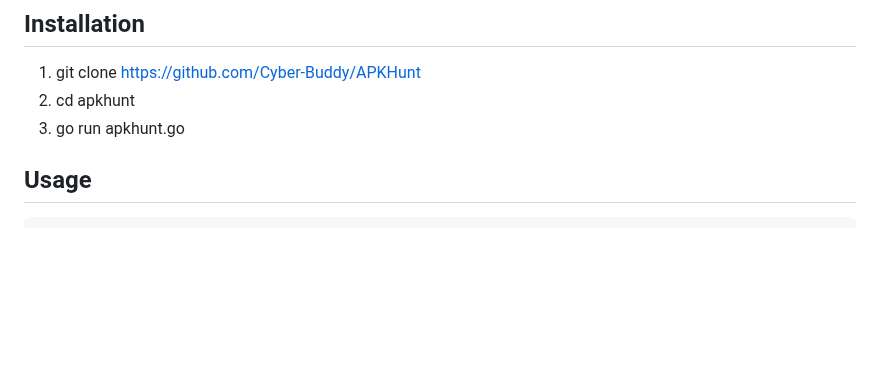
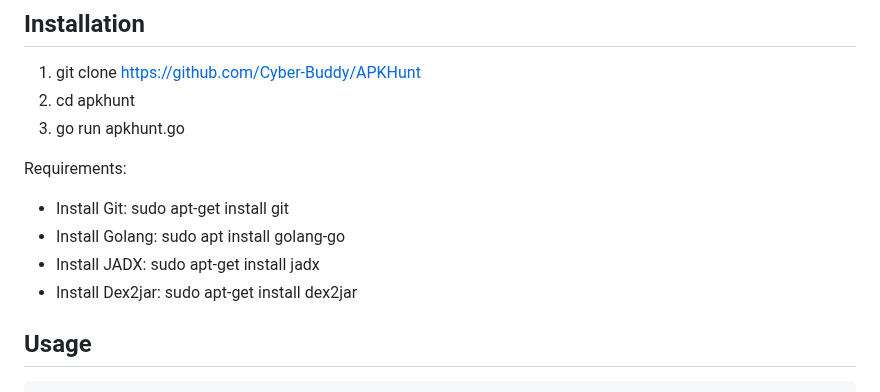
Before and after one commit to Cyber-Buddy/APKHunt, a Markdown page: README.md, the part around the change. Drawn GitHub-style; blank space fills up the shorter version.

```diff
--- a/README.md
+++ b/README.md
@@ -21,6 +21,12 @@ With APKHunt, mobile software architects or developers can conduct thorough code
    1. git clone https://github.com/Cyber-Buddy/APKHunt
    2. cd apkhunt
    3. go run apkhunt.go
+
+   Requirements:
+- Install Git: sudo apt-get install git
+- Install Golang: sudo apt install golang-go
+- Install JADX: sudo apt-get install jadx
+- Install Dex2jar: sudo apt-get install dex2jar
 
 ## Usage
           _ _   __ __  _   __  _   _                _
```
